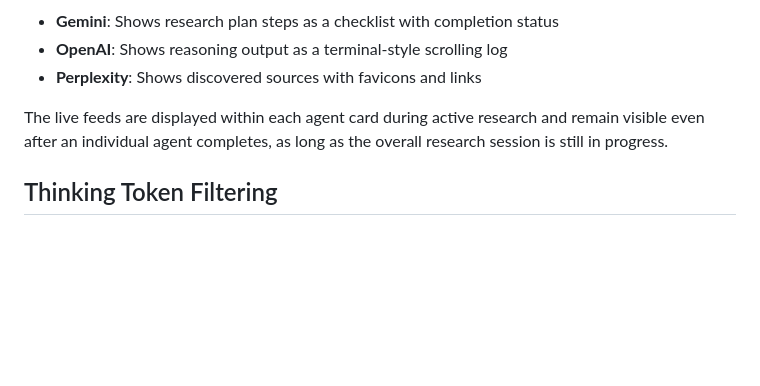
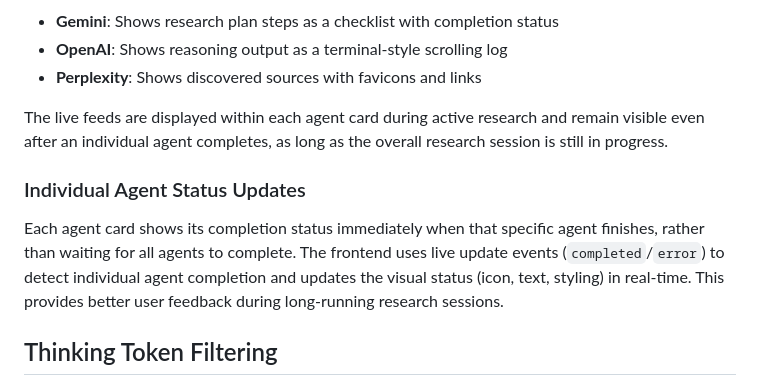
Before and after one commit to cbrunner/meta-deep-research, a Markdown page: replit.md, the part around the change. GitHub-like rendering; blank space fills up the shorter version.

Commit message:
Update documentation to explain individual agent status updates
Document the new feature in replit.md that displays real-time status updates for each agent card as they complete, rather than waiting for all agents to finish.

Replit-Commit-Author: Agent
Replit-Commit-Session-Id: d40c1790-4b91-45b3-8d80-226c0b381e44
Replit-Commit-Checkpoint-Type: full_checkpoint
Replit-Commit-Event-Id: 13d2e928-41d8-40a1-8bba-29472565e4de
Replit-Commit-Screenshot-Url: https://storage.googleapis.com/screenshot-production-us-central1/387385ef-2582-49e7-b613-37ea3e4de16d/d40c1790-4b91-45b3-8d80-226c0b381e44/STaVnMY
Replit-Helium-Checkpoint-Created: true

```diff
--- a/replit.md
+++ b/replit.md
@@ -104,6 +104,10 @@ When enabled, the app displays real-time updates from each research agent:
 
 The live feeds are displayed within each agent card during active research and remain visible even after an individual agent completes, as long as the overall research session is still in progress.
 
+### Individual Agent Status Updates
+
+Each agent card shows its completion status immediately when that specific agent finishes, rather than waiting for all agents to complete. The frontend uses live update events (`completed`/`error`) to detect individual agent completion and updates the visual status (icon, text, styling) in real-time. This provides better user feedback during long-running research sessions.
+
 ## Thinking Token Filtering
 
 Some research agents (notably Perplexity's `sonar-deep-research`) include internal reasoning wrapped in `<think>...</think>` tags in their output. These thinking tokens are:
```
